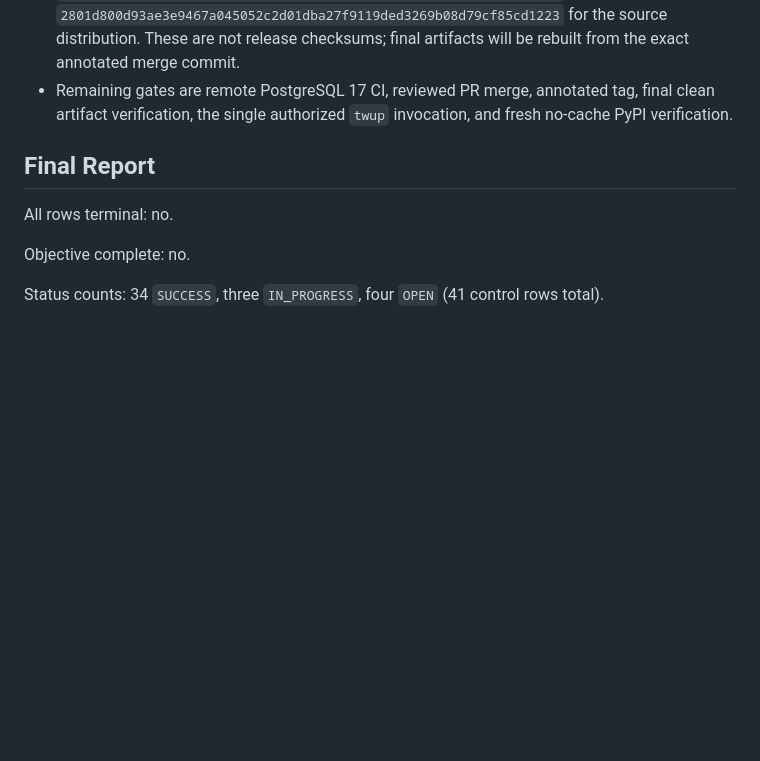
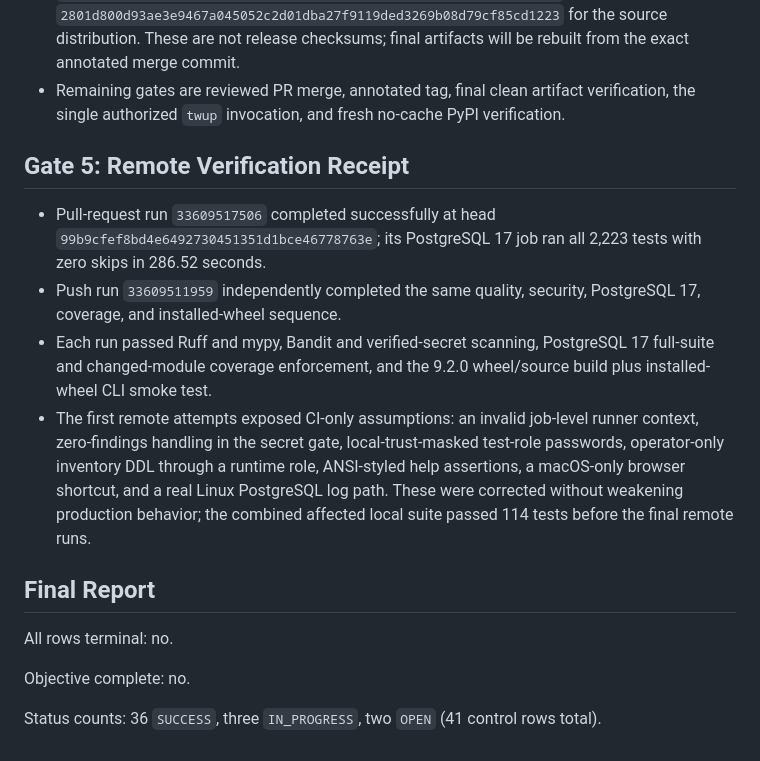
Before and after one commit to Daylily-Informatics/daylily-tapdb, a Markdown page: docs/plans/20260902T031019Z_tapdb_9_2_0_issue_convergence_ledger.md, the part around one of its changes. GitHub-like rendering; blank space fills up the shorter version.

Commit message:
docs: record green PostgreSQL 17 release gates

```diff
--- a/docs/plans/20260902T031019Z_tapdb_9_2_0_issue_convergence_ledger.md
+++ b/docs/plans/20260902T031019Z_tapdb_9_2_0_issue_convergence_ledger.md
@@ -105,9 +105,27 @@ existing `twup` function.
   `2801d800d93ae3e9467a045052c2d01dba27f9119ded3269b08d79cf85cd1223`
   for the source distribution. These are not release checksums; final
   artifacts will be rebuilt from the exact annotated merge commit.
-- Remaining gates are remote PostgreSQL 17 CI, reviewed PR merge, annotated
-  tag, final clean artifact verification, the single authorized `twup`
-  invocation, and fresh no-cache PyPI verification.
+- Remaining gates are reviewed PR merge, annotated tag, final clean artifact
+  verification, the single authorized `twup` invocation, and fresh no-cache
+  PyPI verification.
+
+## Gate 5: Remote Verification Receipt
+
+- Pull-request run `33609517506` completed successfully at head
+  `99b9cfef8bd4e6492730451351d1bce46778763e`; its PostgreSQL 17 job ran all
+  2,223 tests with zero skips in 286.52 seconds.
+- Push run `33609511959` independently completed the same quality, security,
+  PostgreSQL 17, coverage, and installed-wheel sequence.
+- Each run passed Ruff and mypy, Bandit and verified-secret scanning,
+  PostgreSQL 17 full-suite and changed-module coverage enforcement, and the
+  9.2.0 wheel/source build plus installed-wheel CLI smoke test.
+- The first remote attempts exposed CI-only assumptions: an invalid job-level
+  runner context, zero-findings handling in the secret gate, local-trust-masked
+  test-role passwords, operator-only inventory DDL through a runtime role,
+  ANSI-styled help assertions, a macOS-only browser shortcut, and a real Linux
+  PostgreSQL log path. These were corrected without weakening production
+  behavior; the combined affected local suite passed 114 tests before the
+  final remote runs.
 
 ## Final Report
 
@@ -115,5 +133,5 @@ All rows terminal: no.
 
 Objective complete: no.
 
-Status counts: 34 `SUCCESS`, three `IN_PROGRESS`, four `OPEN` (41 control
-rows total).
+Status counts: 36 `SUCCESS`, three `IN_PROGRESS`, two `OPEN` (41 control rows
+total).
```
Also changed, not shown: other parts of docs/plans/20260902T031019Z_tapdb_9_2_0_issue_convergence_ledger.md (+4 -4 lines).
